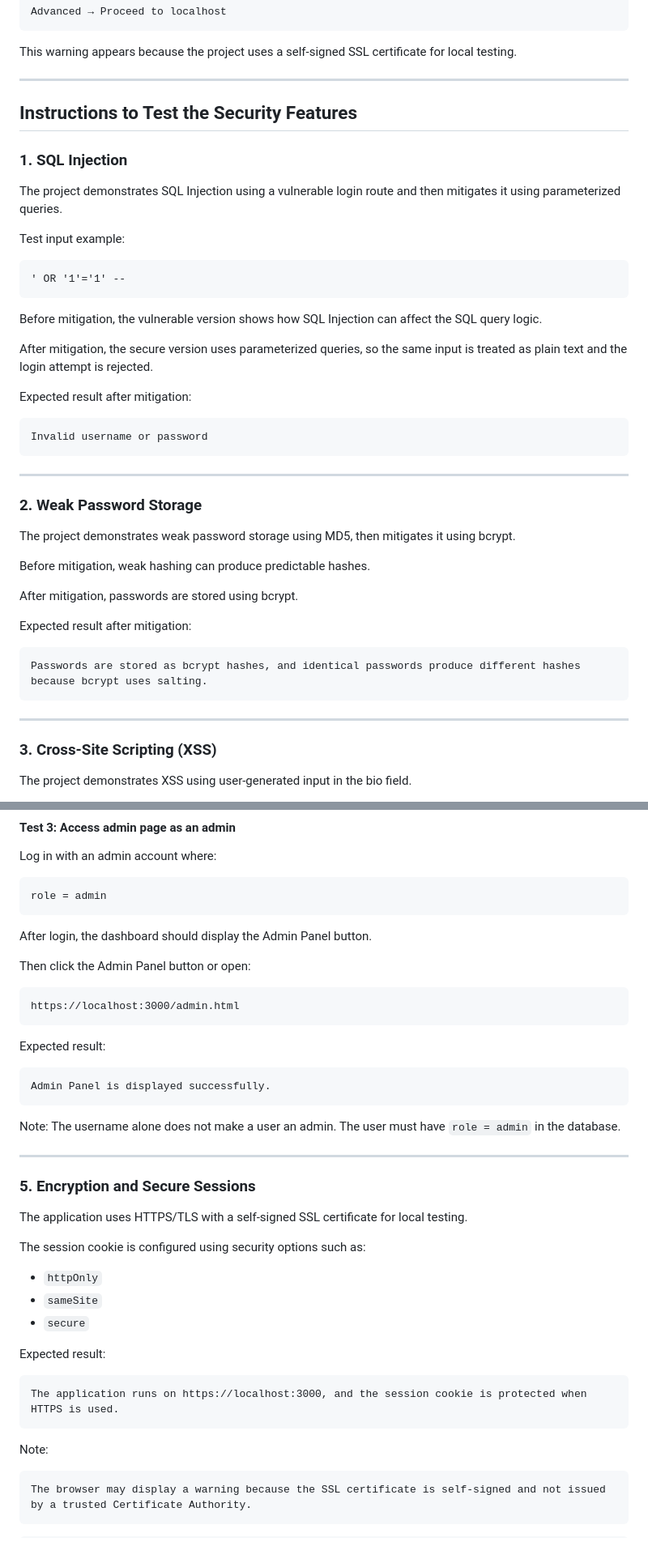
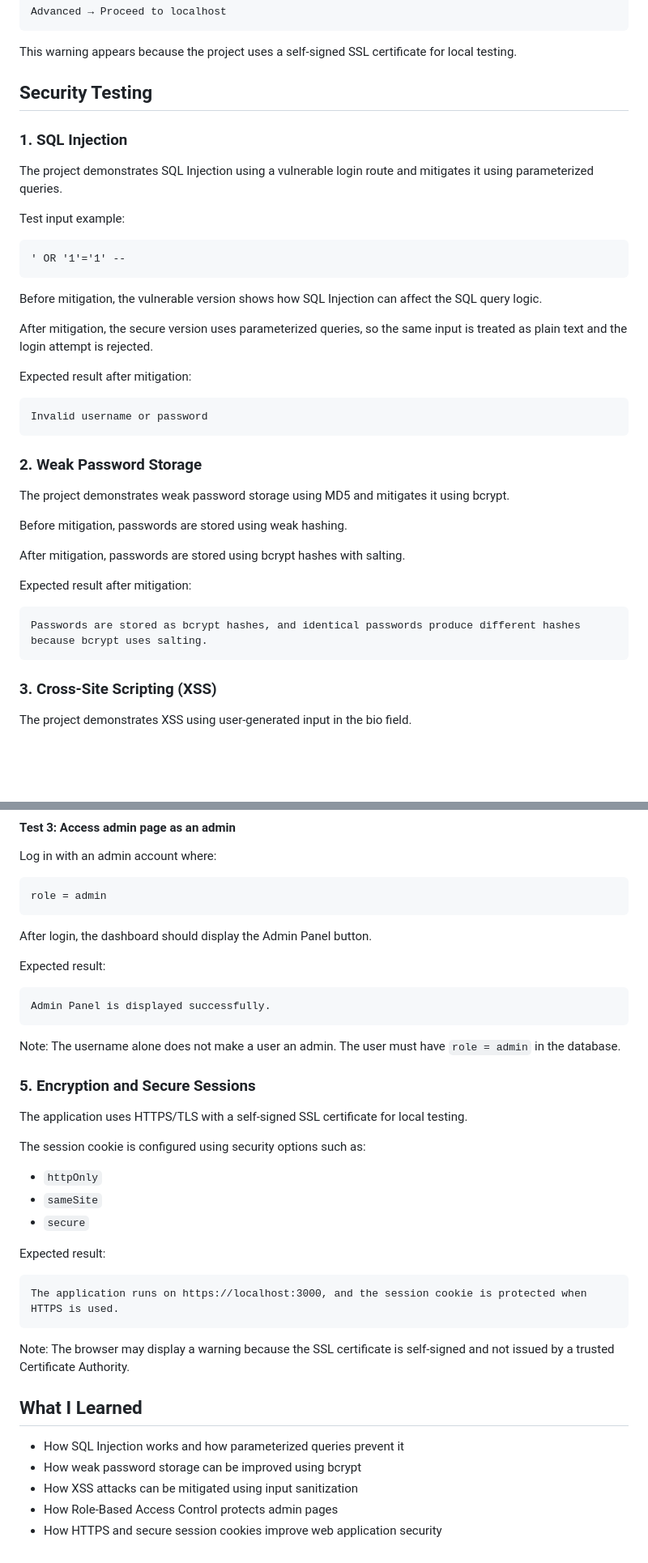
Before and after one commit to SSAATTSSAATT/secure-web-app, a Markdown page: README.md, 2 parts joined by grey strips. Shown at 81% size. Rendered like a GitHub page; blank space fills up the shorter version.

````diff
--- a/README.md
+++ b/README.md
@@ -68,13 +79,11 @@ Advanced → Proceed to localhost
 
 This warning appears because the project uses a self-signed SSL certificate for local testing.
 
----
-
-## Instructions to Test the Security Features
+## Security Testing
 
 ### 1. SQL Injection
 
-The project demonstrates SQL Injection using a vulnerable login route and then mitigates it using parameterized queries.
+The project demonstrates SQL Injection using a vulnerable login route and mitigates it using parameterized queries.
 
 Test input example:
 
@@ -92,23 +101,19 @@ Expected result after mitigation:
 Invalid username or password
 ```
 
----
-
 ### 2. Weak Password Storage
 
-The project demonstrates weak password storage using MD5, then mitigates it using bcrypt.
+The project demonstrates weak password storage using MD5 and mitigates it using bcrypt.
 
-Before mitigation, weak hashing can produce predictable hashes.
+Before mitigation, passwords are stored using weak hashing.
 
-After mitigation, passwords are stored using bcrypt.
+After mitigation, passwords are stored using bcrypt hashes with salting.
 
 Expected result after mitigation:
 
 ```text
 Passwords are stored as bcrypt hashes, and identical passwords produce different hashes because bcrypt uses salting.
 ```
-
----
 
 ### 3. Cross-Site Scripting (XSS)
 
@@ -187,12 +188,6 @@ role = admin
 
 After login, the dashboard should display the Admin Panel button.
 
-Then click the Admin Panel button or open:
-
-```text
-https://localhost:3000/admin.html
-```
-
 Expected result:
 
 ```text
@@ -201,17 +196,15 @@ Admin Panel is displayed successfully.
 
 Note: The username alone does not make a user an admin. The user must have `role = admin` in the database.
 
----
-
 ### 5. Encryption and Secure Sessions
 
 The application uses HTTPS/TLS with a self-signed SSL certificate for local testing.
 
 The session cookie is configured using security options such as:
 
-* `httpOnly`
-* `sameSite`
-* `secure`
+- `httpOnly`
+- `sameSite`
+- `secure`
 
 Expected result:
 
@@ -219,10 +212,12 @@ Expected result:
 The application runs on https://localhost:3000, and the session cookie is protected when HTTPS is used.
 ```
 
-Note:
+Note: The browser may display a warning because the SSL certificate is self-signed and not issued by a trusted Certificate Authority.
 
-```text
-The browser may display a warning because the SSL certificate is self-signed and not issued by a trusted Certificate Authority.
-```
+## What I Learned
 
-```
+- How SQL Injection works and how parameterized queries prevent it
+- How weak password storage can be improved using bcrypt
+- How XSS attacks can be mitigated using input sanitization
+- How Role-Based Access Control protects admin pages
+- How HTTPS and secure session cookies improve web application security
````
Also changed, not shown: other parts of README.md (+28 -21 lines).
